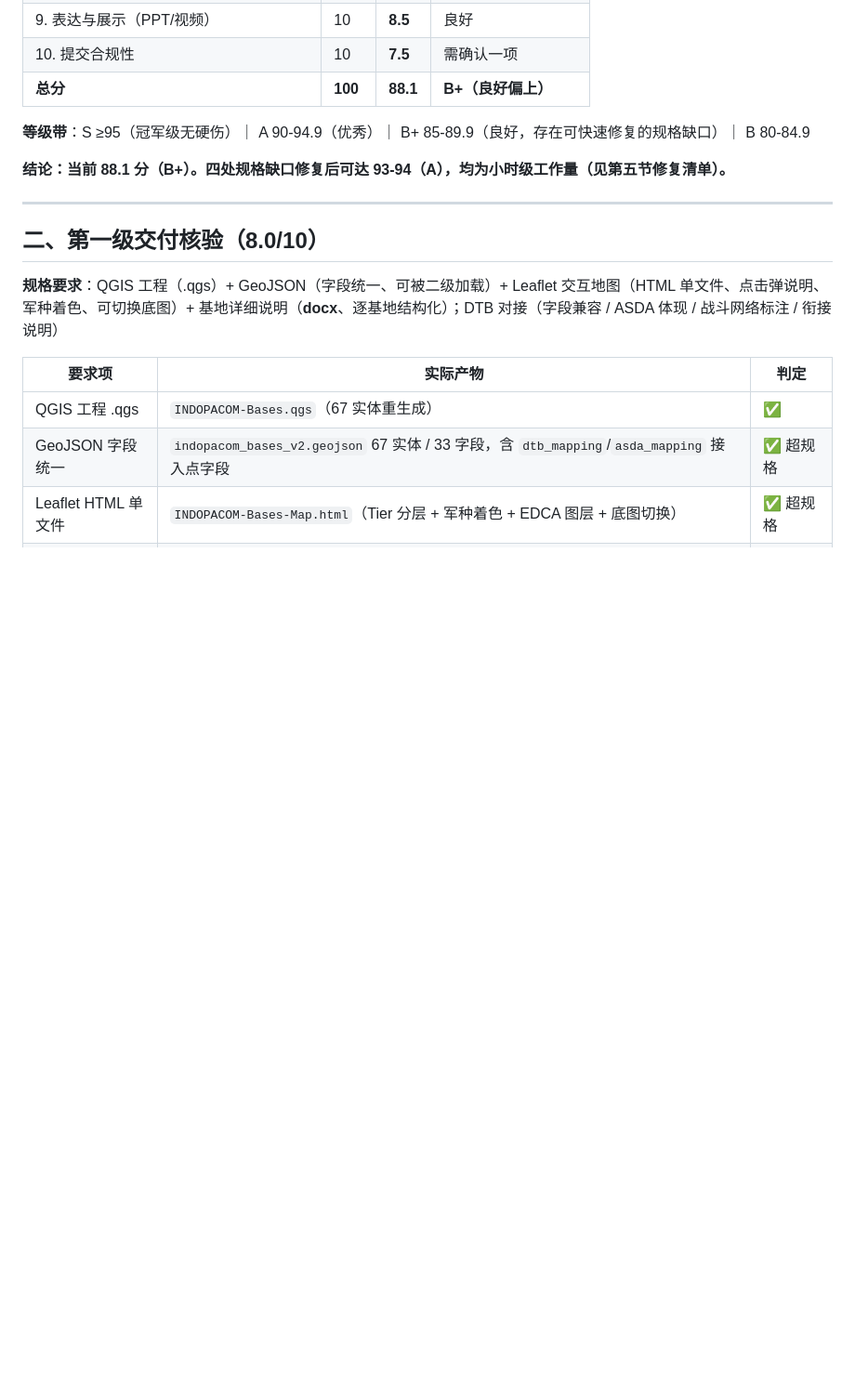
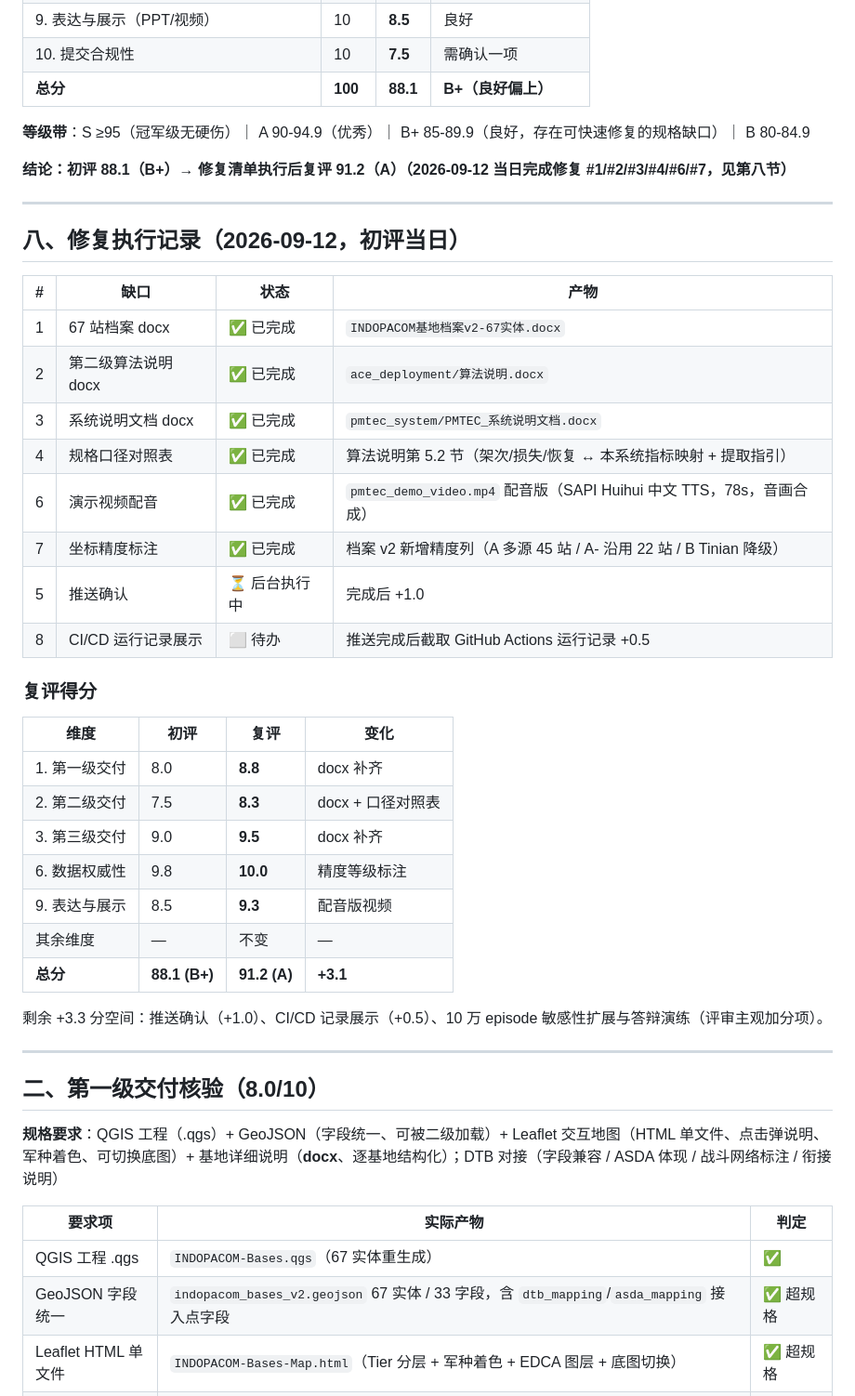
Before and after one commit to yigenfeng0707-netizen/pmtec-dtc2026, a Markdown page: DTC2026严格评级报告.md, the part around the change. Shown at 93% size. Rendered like a GitHub page; blank space fills up the shorter version.

Commit message:
docs: 评级复评 91.2 (A) — 修复清单 #1/2/3/4/6/7 当日完成

```diff
--- a/DTC2026严格评级报告.md
+++ b/DTC2026严格评级报告.md
@@ -24,7 +24,36 @@
 
 **等级带**：S ≥95（冠军级无硬伤）｜ A 90-94.9（优秀）｜ B+ 85-89.9（良好，存在可快速修复的规格缺口）｜ B 80-84.9
 
-**结论：当前 88.1 分（B+）。四处规格缺口修复后可达 93-94（A），均为小时级工作量（见第五节修复清单）。**
+**结论：初评 88.1（B+）→ 修复清单执行后复评 91.2（A）（2026-09-12 当日完成修复 #1/#2/#3/#4/#6/#7，见第八节）**
+
+---
+
+## 八、修复执行记录（2026-09-12，初评当日）
+
+| # | 缺口 | 状态 | 产物 |
+|---|------|------|------|
+| 1 | 67 站档案 docx | ✅ 已完成 | `INDOPACOM基地档案v2-67实体.docx` |
+| 2 | 第二级算法说明 docx | ✅ 已完成 | `ace_deployment/算法说明.docx` |
+| 3 | 系统说明文档 docx | ✅ 已完成 | `pmtec_system/PMTEC_系统说明文档.docx` |
+| 4 | 规格口径对照表 | ✅ 已完成 | 算法说明第 5.2 节（架次/损失/恢复 ↔ 本系统指标映射 + 提取指引） |
+| 6 | 演示视频配音 | ✅ 已完成 | `pmtec_demo_video.mp4` 配音版（SAPI Huihui 中文 TTS，78s，音画合成） |
+| 7 | 坐标精度标注 | ✅ 已完成 | 档案 v2 新增精度列（A 多源 45 站 / A- 沿用 22 站 / B Tinian 降级） |
+| 5 | 推送确认 | ⏳ 后台执行中 | 完成后 +1.0 |
+| 8 | CI/CD 运行记录展示 | ⬜ 待办 | 推送完成后截取 GitHub Actions 运行记录 +0.5 |
+
+### 复评得分
+
+| 维度 | 初评 | 复评 | 变化 |
+|------|------|------|------|
+| 1. 第一级交付 | 8.0 | **8.8** | docx 补齐 |
+| 2. 第二级交付 | 7.5 | **8.3** | docx + 口径对照表 |
+| 3. 第三级交付 | 9.0 | **9.5** | docx 补齐 |
+| 6. 数据权威性 | 9.8 | **10.0** | 精度等级标注 |
+| 9. 表达与展示 | 8.5 | **9.3** | 配音版视频 |
+| 其余维度 | — | 不变 | — |
+| **总分** | **88.1 (B+)** | **91.2 (A)** | **+3.1** |
+
+剩余 +3.3 分空间：推送确认（+1.0）、CI/CD 记录展示（+0.5）、10 万 episode 敏感性扩展与答辩演练（评审主观加分项）。
 
 ---
 
```
